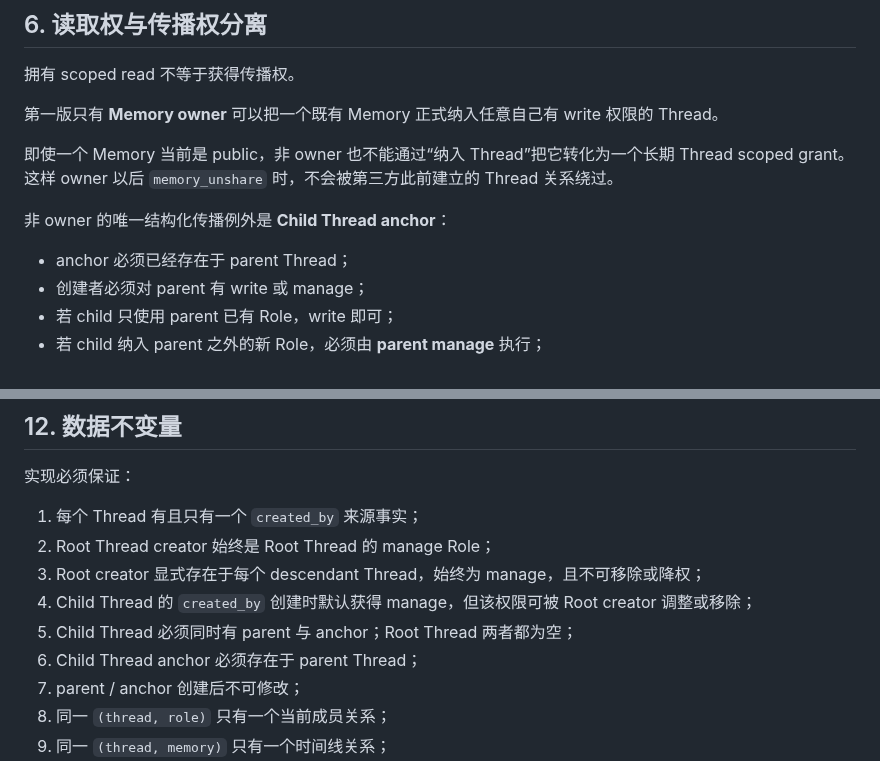
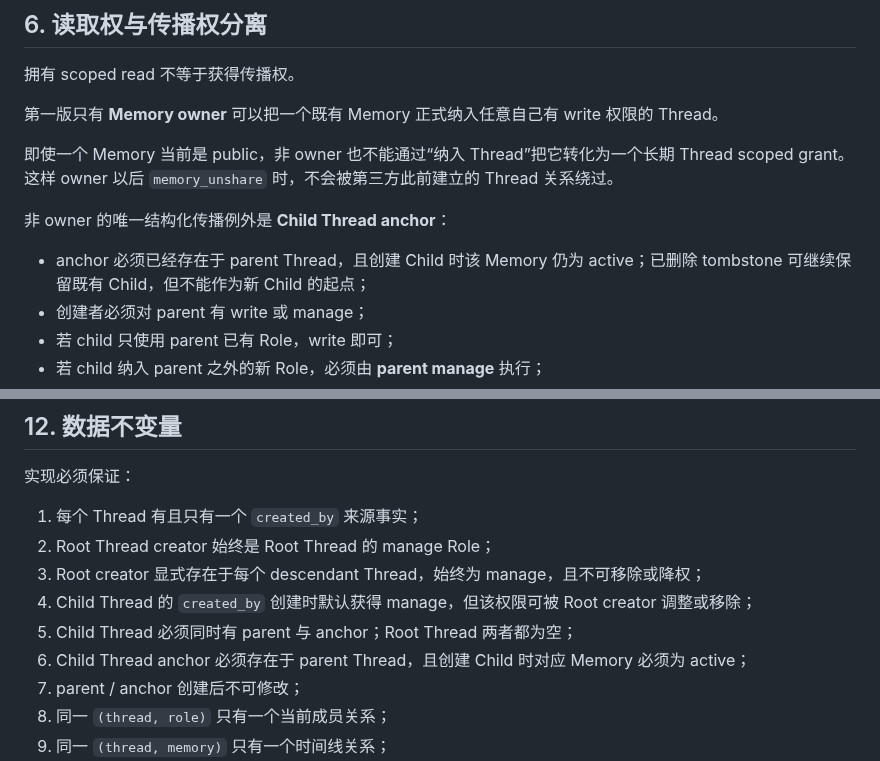
Before and after one commit to samelabs/Kungfu, a Markdown page: docs/thread-prd.md, 2 parts joined by grey strips. Rendered like a GitHub page.

Commit message:
docs: forbid tombstone anchors for new child threads

```diff
--- a/docs/thread-prd.md
+++ b/docs/thread-prd.md
@@ -190,7 +190,7 @@ can_read(Role R, Memory M) =
 
 非 owner 的唯一结构化传播例外是 **Child Thread anchor**：
 
-- anchor 必须已经存在于 parent Thread；
+- anchor 必须已经存在于 parent Thread，且创建 Child 时该 Memory 仍为 active；已删除 tombstone 可继续保留既有 Child，但不能作为新 Child 的起点；
 - 创建者必须对 parent 有 write 或 manage；
 - 若 child 只使用 parent 已有 Role，write 即可；
 - 若 child 纳入 parent 之外的新 Role，必须由 **parent manage** 执行；
@@ -343,7 +343,7 @@ Child Thread 中产生结果 Memory R 后：
 3. Root creator 显式存在于每个 descendant Thread，始终为 manage，且不可移除或降权；
 4. Child Thread 的 `created_by` 创建时默认获得 manage，但该权限可被 Root creator 调整或移除；
 5. Child Thread 必须同时有 parent 与 anchor；Root Thread 两者都为空；
-6. Child Thread anchor 必须存在于 parent Thread；
+6. Child Thread anchor 必须存在于 parent Thread，且创建 Child 时对应 Memory 必须为 active；
 7. parent / anchor 创建后不可修改；
 8. 同一 `(thread, role)` 只有一个当前成员关系；
 9. 同一 `(thread, memory)` 只有一个时间线关系；
```
